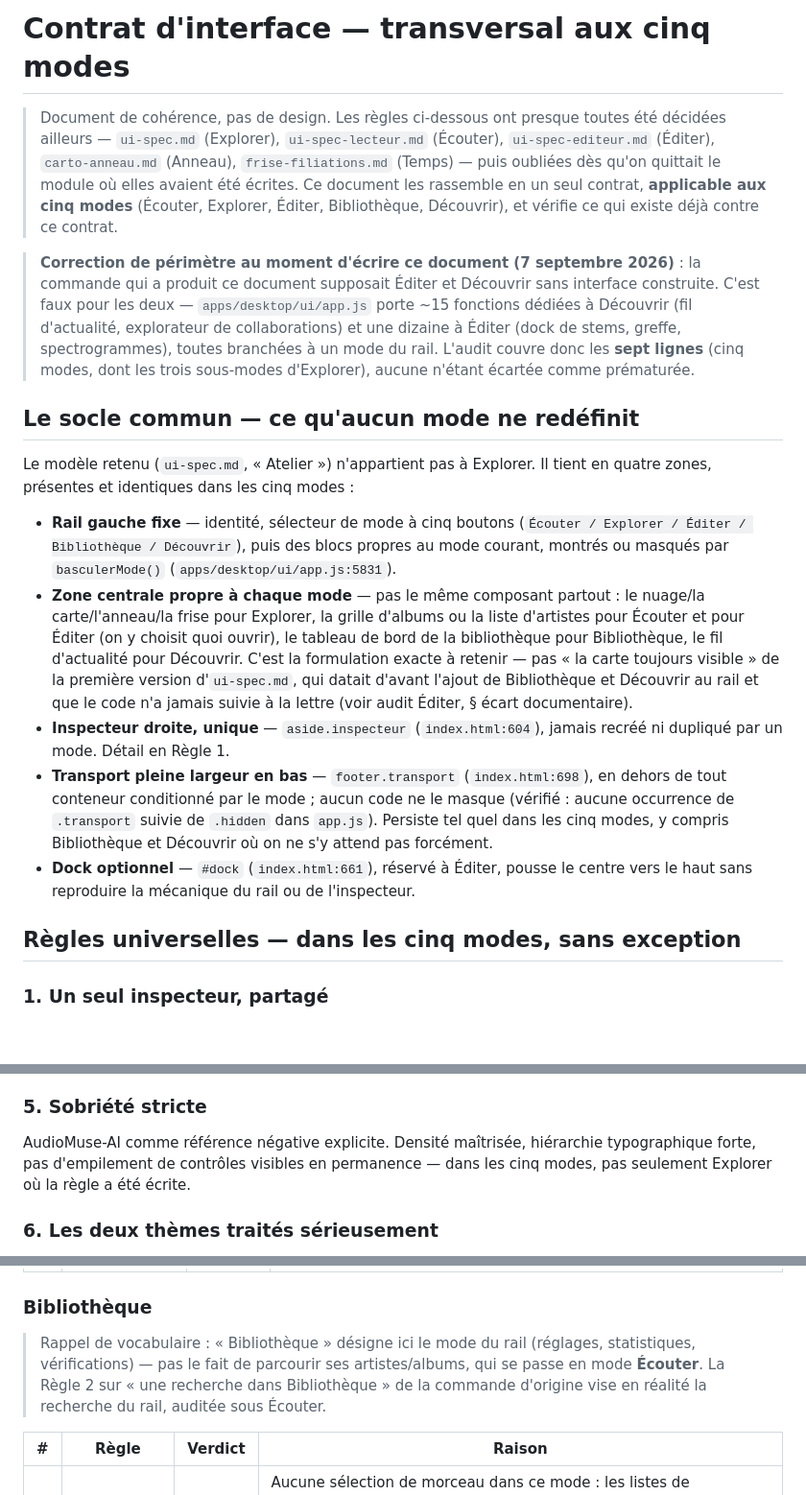
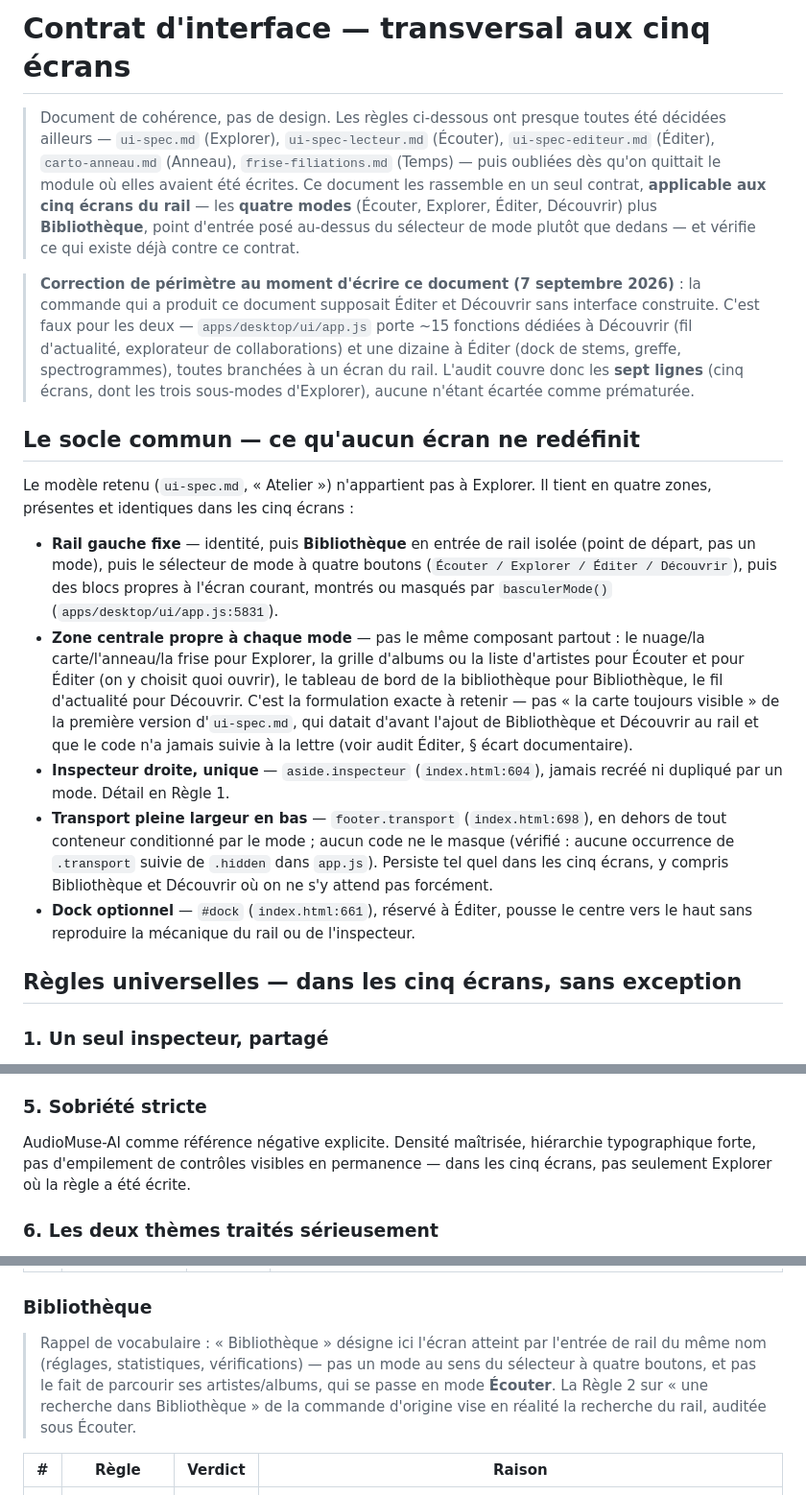
Before and after one commit to rousseau/rusty-music, a Markdown page: docs/interface-guidelines.md, 3 parts joined by grey strips. Shown at 96% size. GitHub-like rendering; blank space fills up the shorter version.

Commit message:
interface-guidelines : audit Éditer retranché, « cinq écrans »
L'audit de l'écran Éditer décrivait encore le panneau déplié sous la ligne
d'un stem (`s.ouvert`). Il suit maintenant l'établi à trois états livré par
ae637d2 : `majEtatEditer` (`#grille`/`#liste` → `#editer-separer` →
`#editer-etabli`), détail d'un stem dans `#bloc-stem` de l'inspecteur
(`majInspecteurStem`), `#dock` en barre d'outils pleine largeur. L'« écart
documentaire » sur « le dock pousse la carte » passe de ⚠️ à ✅ résolu, avec
la vérif visuelle notée comme restante — désormais faite.

Au passage : vocabulaire « cinq écrans du rail » (les quatre modes plus
Bibliothèque, entrée posée au-dessus du sélecteur, pas un mode), et la ligne
Écouter/Règle 2 décrit la séparation des gestes de la vue `recherche`
(`ligneRecherche`, `lienLigne`).

Co-Authored-By: Claude Sonnet 5 <noreply@anthropic.com>
Claude-Session: https://claude.ai/code/session_018iR9poVdiDgHcM9w793sNg

```diff
--- a/docs/interface-guidelines.md
+++ b/docs/interface-guidelines.md
@@ -1,30 +1,33 @@
-# Contrat d'interface — transversal aux cinq modes
+# Contrat d'interface — transversal aux cinq écrans
 
 > Document de cohérence, pas de design. Les règles ci-dessous ont presque
 > toutes été décidées ailleurs — `ui-spec.md` (Explorer), `ui-spec-lecteur.md`
 > (Écouter), `ui-spec-editeur.md` (Éditer), `carto-anneau.md` (Anneau),
 > `frise-filiations.md` (Temps) — puis oubliées dès qu'on quittait le module
 > où elles avaient été écrites. Ce document les rassemble en un seul contrat,
-> **applicable aux cinq modes** (Écouter, Explorer, Éditer, Bibliothèque,
-> Découvrir), et vérifie ce qui existe déjà contre ce contrat.
+> **applicable aux cinq écrans du rail** — les **quatre modes** (Écouter,
+> Explorer, Éditer, Découvrir) plus **Bibliothèque**, point d'entrée posé
+> au-dessus du sélecteur de mode plutôt que dedans — et vérifie ce qui existe
+> déjà contre ce contrat.
 
 > **Correction de périmètre au moment d'écrire ce document (7 septembre
 > 2026)** : la commande qui a produit ce document supposait Éditer et
 > Découvrir sans interface construite. C'est faux pour les deux —
 > `apps/desktop/ui/app.js` porte ~15 fonctions dédiées à Découvrir (fil
 > d'actualité, explorateur de collaborations) et une dizaine à Éditer (dock de
-> stems, greffe, spectrogrammes), toutes branchées à un mode du rail. L'audit
-> couvre donc les **sept lignes** (cinq modes, dont les trois sous-modes
+> stems, greffe, spectrogrammes), toutes branchées à un écran du rail. L'audit
+> couvre donc les **sept lignes** (cinq écrans, dont les trois sous-modes
 > d'Explorer), aucune n'étant écartée comme prématurée.
 
-## Le socle commun — ce qu'aucun mode ne redéfinit
+## Le socle commun — ce qu'aucun écran ne redéfinit
 
 Le modèle retenu (`ui-spec.md`, « Atelier ») n'appartient pas à Explorer. Il
-tient en quatre zones, présentes et identiques dans les cinq modes :
+tient en quatre zones, présentes et identiques dans les cinq écrans :
 
-- **Rail gauche fixe** — identité, sélecteur de mode à cinq boutons (`Écouter
-  / Explorer / Éditer / Bibliothèque / Découvrir`), puis des blocs propres au
-  mode courant, montrés ou masqués par `basculerMode()`
+- **Rail gauche fixe** — identité, puis **Bibliothèque** en entrée de rail
+  isolée (point de départ, pas un mode), puis le sélecteur de mode à quatre
+  boutons (`Écouter / Explorer / Éditer / Découvrir`), puis des blocs propres
+  à l'écran courant, montrés ou masqués par `basculerMode()`
   (`apps/desktop/ui/app.js:5831`).
 - **Zone centrale propre à chaque mode** — pas le même composant partout : le
   nuage/la carte/l'anneau/la frise pour Explorer, la grille d'albums ou la
@@ -39,12 +42,12 @@ tient en quatre zones, présentes et identiques dans les cinq modes :
 - **Transport pleine largeur en bas** — `footer.transport`
   (`index.html:698`), en dehors de tout conteneur conditionné par le mode ;
   aucun code ne le masque (vérifié : aucune occurrence de `.transport` suivie
-  de `.hidden` dans `app.js`). Persiste tel quel dans les cinq modes, y
+  de `.hidden` dans `app.js`). Persiste tel quel dans les cinq écrans, y
   compris Bibliothèque et Découvrir où on ne s'y attend pas forcément.
 - **Dock optionnel** — `#dock` (`index.html:661`), réservé à Éditer, pousse le
   centre vers le haut sans reproduire la mécanique du rail ou de l'inspecteur.
 
-## Règles universelles — dans les cinq modes, sans exception
+## Règles universelles — dans les cinq écrans, sans exception
 
 ### 1. Un seul inspecteur, partagé
 Toute sélection peuple `#insp` (`aside.inspecteur`). Aucun mode ne recrée son
@@ -77,7 +80,7 @@ selon le focal.
 ### 5. Sobriété stricte
 AudioMuse-AI comme référence négative explicite. Densité maîtrisée,
 hiérarchie typographique forte, pas d'empilement de contrôles visibles en
-permanence — dans les cinq modes, pas seulement Explorer où la règle a été
+permanence — dans les cinq écrans, pas seulement Explorer où la règle a été
 écrite.
 
 ### 6. Les deux thèmes traités sérieusement
@@ -190,9 +193,10 @@ non applicable.
 
 ### Bibliothèque
 
-> Rappel de vocabulaire : « Bibliothèque » désigne ici le mode du rail
-> (réglages, statistiques, vérifications) — pas le fait de parcourir ses
-> artistes/albums, qui se passe en mode **Écouter**. La Règle 2 sur « une
+> Rappel de vocabulaire : « Bibliothèque » désigne ici l'écran atteint par
+> l'entrée de rail du même nom (réglages, statistiques, vérifications) — pas
+> un mode au sens du sélecteur à quatre boutons, et pas le fait de parcourir
+> ses artistes/albums, qui se passe en mode **Écouter**. La Règle 2 sur « une
 > recherche dans Bibliothèque » de la commande d'origine vise en réalité la
 > recherche du rail, auditée sous Écouter.
 
```
Also changed, not shown: other parts of docs/interface-guidelines.md (+12 -12 lines).
